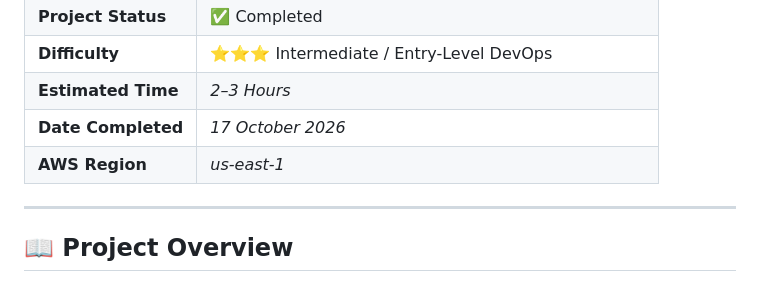
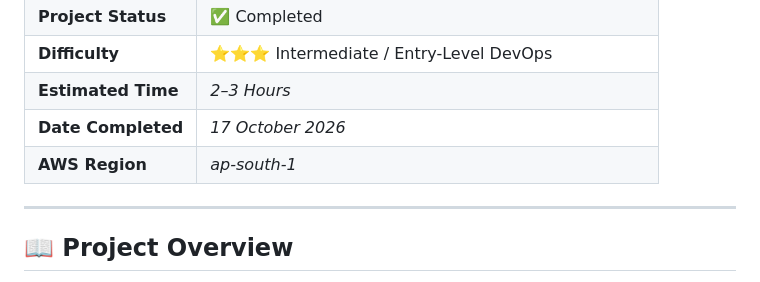
Before and after one commit to devarshinichite/aws-cloud-journey, a Markdown page: Reverse Proxy - flask application with RDS/README.md, the part around the change. Drawn GitHub-style.

Commit message:
Reverse proxy - RDS

```diff
--- a/Reverse Proxy - flask application with RDS/README.md
+++ b/Reverse Proxy - flask application with RDS/README.md
@@ -9,7 +9,7 @@
 | **Difficulty**     | ⭐⭐⭐ Intermediate / Entry-Level DevOps                  |
 | **Estimated Time** | *2–3 Hours*                                          |
 | **Date Completed** | *17 October 2026*                                    |
-| **AWS Region**     | *us-east-1*                                          |
+| **AWS Region**     | *ap-south-1*                                          |
 
 ---
 
```
